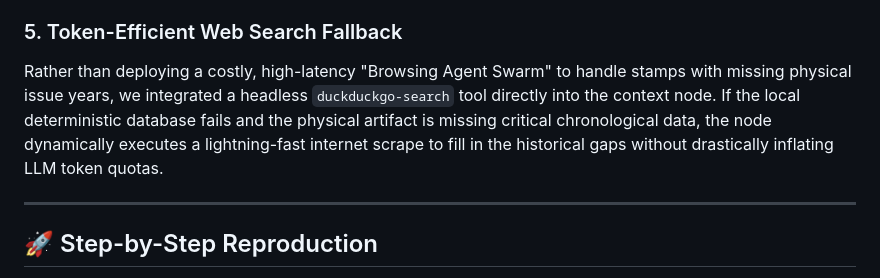
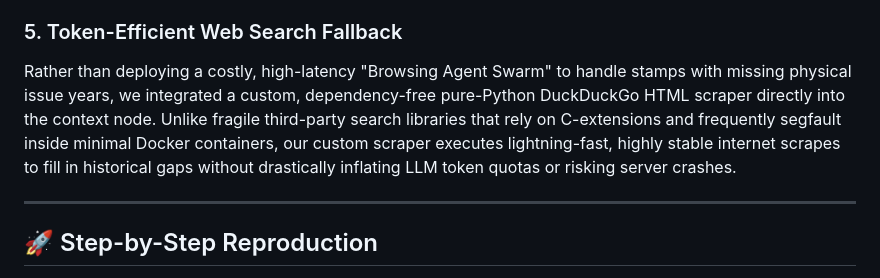
Before and after one commit to GhoshitaGhosh/philatelic-archivist, a Markdown page: README.md, the part around the change. GitHub-like rendering.

Commit message:
Docs: Update README and ARCHITECTURE to document custom DDG scraper and prompt strictness

```diff
--- a/README.md
+++ b/README.md
@@ -71,7 +71,7 @@ To allow for safe public deployments (e.g., on Hugging Face Spaces) without leak
 **Secure Execution Isolation:** The visitor's key is passed exclusively via a custom HTTP header (`X-Gemini-Key`). The FastAPI backend employs a strict `asyncio.Lock()` to prevent cross-contamination between concurrent users, temporarily injecting the key into the local process and forcefully wiping it via an ironclad `finally` block the precise microsecond the graph execution concludes.
 
 ### 5. Token-Efficient Web Search Fallback
-Rather than deploying a costly, high-latency "Browsing Agent Swarm" to handle stamps with missing physical issue years, we integrated a headless `duckduckgo-search` tool directly into the context node. If the local deterministic database fails and the physical artifact is missing critical chronological data, the node dynamically executes a lightning-fast internet scrape to fill in the historical gaps without drastically inflating LLM token quotas.
+Rather than deploying a costly, high-latency "Browsing Agent Swarm" to handle stamps with missing physical issue years, we integrated a custom, dependency-free pure-Python DuckDuckGo HTML scraper directly into the context node. Unlike fragile third-party search libraries that rely on C-extensions and frequently segfault inside minimal Docker containers, our custom scraper executes lightning-fast, highly stable internet scrapes to fill in historical gaps without drastically inflating LLM token quotas or risking server crashes.
 
 ---
 
```
Also changed, not shown: ARCHITECTURE.md (+1 -1 lines).
